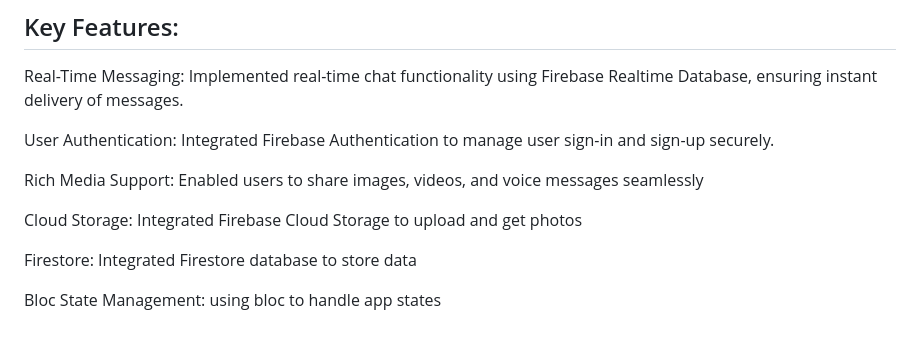
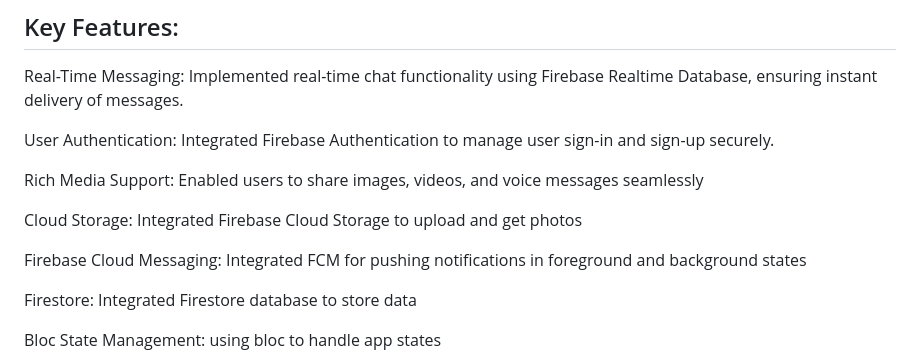
Before and after one commit to mohamedhosny21/chat_app, a Markdown page: README.md, the part around the change. Rendered like a GitHub page; blank space fills up the shorter version.

```diff
--- a/README.md
+++ b/README.md
@@ -10,6 +10,8 @@ Chatify is a robust real-time chat application designed to provide a seamless me
  Rich Media Support: Enabled users to share images, videos, and voice messages seamlessly
 
  Cloud Storage: Integrated Firebase Cloud Storage to upload and get photos
+
+ Firebase Cloud Messaging: Integrated FCM for pushing notifications in foreground and background states
 
  Firestore: Integrated Firestore database to store data
 
```
